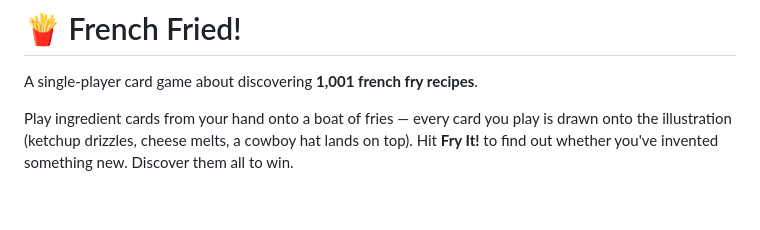
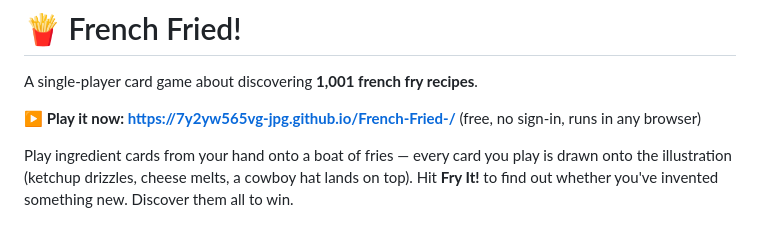
Before and after one commit to DempKing/French_Fried, a Markdown page: README.md, the part around the change. GitHub-like rendering; blank space fills up the shorter version.

Commit message:
README: link to the public GitHub Pages build

```diff
--- a/README.md
+++ b/README.md
@@ -1,6 +1,8 @@
 # 🍟 French Fried!
 
 A single-player card game about discovering **1,001 french fry recipes**.
+
+**▶ Play it now: https://7y2yw565vg-jpg.github.io/French-Fried-/** (free, no sign-in, runs in any browser)
 
 Play ingredient cards from your hand onto a boat of fries — every card you play is drawn onto the
 illustration (ketchup drizzles, cheese melts, a cowboy hat lands on top). Hit **Fry It!** to find out
```
